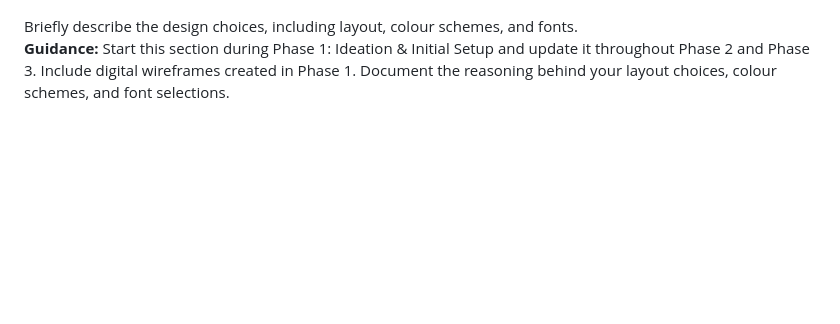
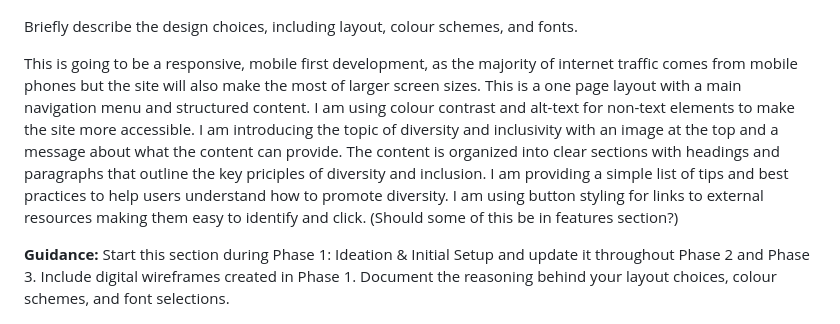
Before and after one commit to LAN-tr/Diversity-and-Inclusion, a Markdown page: README.md, the part around the change. GitHub-like rendering; blank space fills up the shorter version.

Commit message:
add some content to design section about what features including and why

```diff
--- a/README.md
+++ b/README.md
@@ -66,6 +66,9 @@ Employment Section:
 
 
 Briefly describe the design choices, including layout, colour schemes, and fonts.
+
+This is going to be a responsive, mobile first development, as the majority of internet traffic comes from mobile phones but the site will also make the most of larger screen sizes. This is a one page layout with a main navigation menu and structured content. I am using colour contrast and alt-text for non-text elements to make the site more accessible. I am introducing the topic of diversity and inclusivity with an image at the top and a message about what the content can provide. The content is organized into clear sections with headings and paragraphs that outline the key priciples of diversity and inclusion. I am providing a simple list of tips and best practices to help users understand how to promote diversity. I am using button styling for links to external resources making them easy to identify and click. (Should some of this be in features section?)
+
 **Guidance:** Start this section during Phase 1: Ideation & Initial Setup and update it throughout Phase 2 and Phase 3. Include digital wireframes created in Phase 1. Document the reasoning behind your layout choices, colour schemes, and font selections.
 
 ### Accessibility Considerations
```
